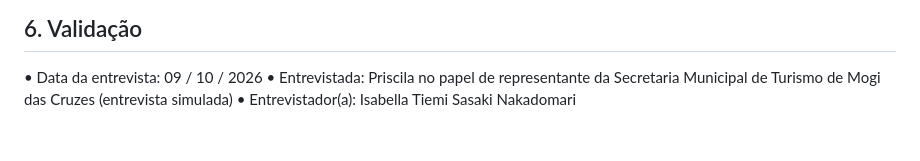
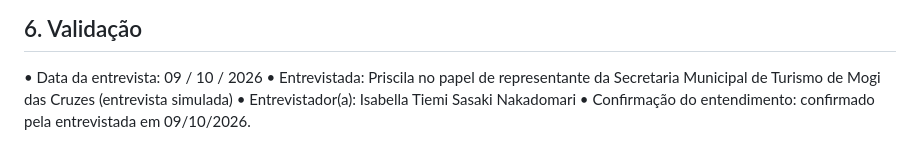
Before and after one commit to FatecZL-ADS-2026-2-NOITE/prova_time-JIF-Tech, a Markdown page: docs/requisitos.md, the part around the change. Rendered like a GitHub page.

```diff
--- a/docs/requistios.md
+++ b/docs/requisitos.md
@@ -49,3 +49,4 @@ Premissas e restrições: HTML, CSS e JavaScript puro, sem servidor, banco de da
   • Data da entrevista: 09 / 10 / 2026
   • Entrevistada: Priscila no papel de representante da Secretaria Municipal de Turismo de Mogi das Cruzes (entrevista simulada)
   • Entrevistador(a): Isabella Tiemi Sasaki Nakadomari
+  • Confirmação do entendimento: confirmado pela entrevistada em 09/10/2026.
```
